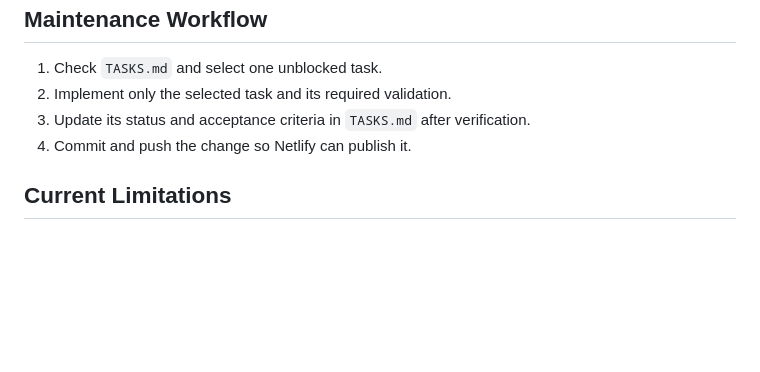
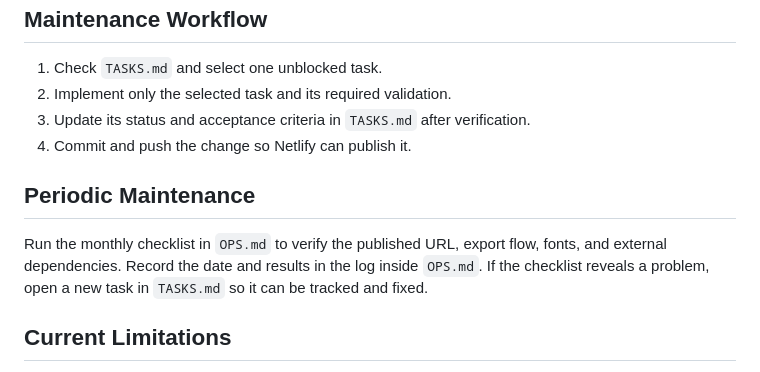
Before and after one commit to victorbrayner/carousel-generator, a Markdown page: README.md, the part around the change. Drawn GitHub-style; blank space fills up the shorter version.

Commit message:
feat: OPS-01 - Checklist

```diff
--- a/README.md
+++ b/README.md
@@ -74,6 +74,10 @@ Always review snapshot diffs before committing updated references.
 3. Update its status and acceptance criteria in `TASKS.md` after verification.
 4. Commit and push the change so Netlify can publish it.
 
+## Periodic Maintenance
+
+Run the monthly checklist in `OPS.md` to verify the published URL, export flow, fonts, and external dependencies. Record the date and results in the log inside `OPS.md`. If the checklist reveals a problem, open a new task in `TASKS.md` so it can be tracked and fixed.
+
 ## Current Limitations
 
 - Fonts, `html2canvas`, and `jszip` depend on third-party CDNs.
```
Also changed, not shown: OPS.md (added, +87 -0 lines), TASKS.md (+2 -4 lines).
